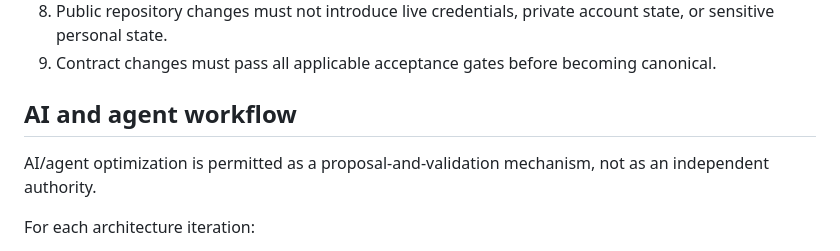
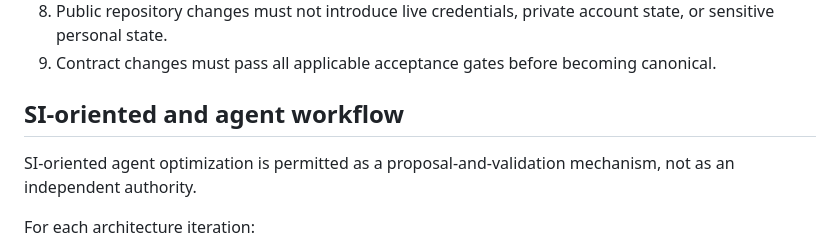
Before and after one commit to axiom-llc/axiom-research, a Markdown page: architecture/README.md, the part around the change. Drawn GitHub-style.

```diff
--- a/architecture/README.md
+++ b/architecture/README.md
@@ -89,9 +89,9 @@ Apply these rules:
 8. Public repository changes must not introduce live credentials, private account state, or sensitive personal state.
 9. Contract changes must pass all applicable acceptance gates before becoming canonical.
 
-## AI and agent workflow
+## SI-oriented and agent workflow
 
-AI/agent optimization is permitted as a proposal-and-validation mechanism, not as an independent authority.
+SI-oriented agent optimization is permitted as a proposal-and-validation mechanism, not as an independent authority.
 
 For each architecture iteration:
 
```
Also changed, not shown: README.md (+4 -1 lines).
